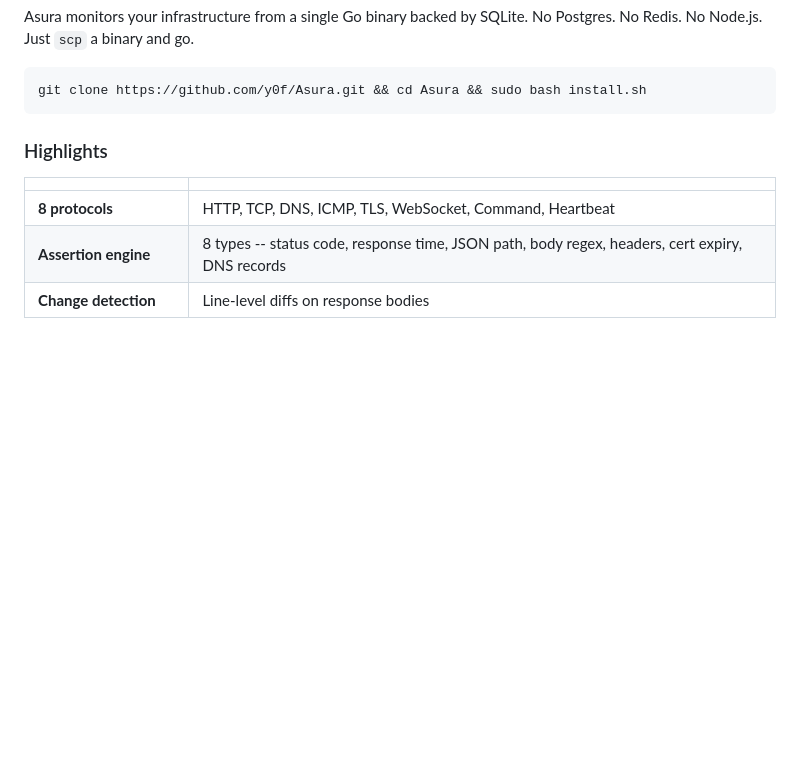
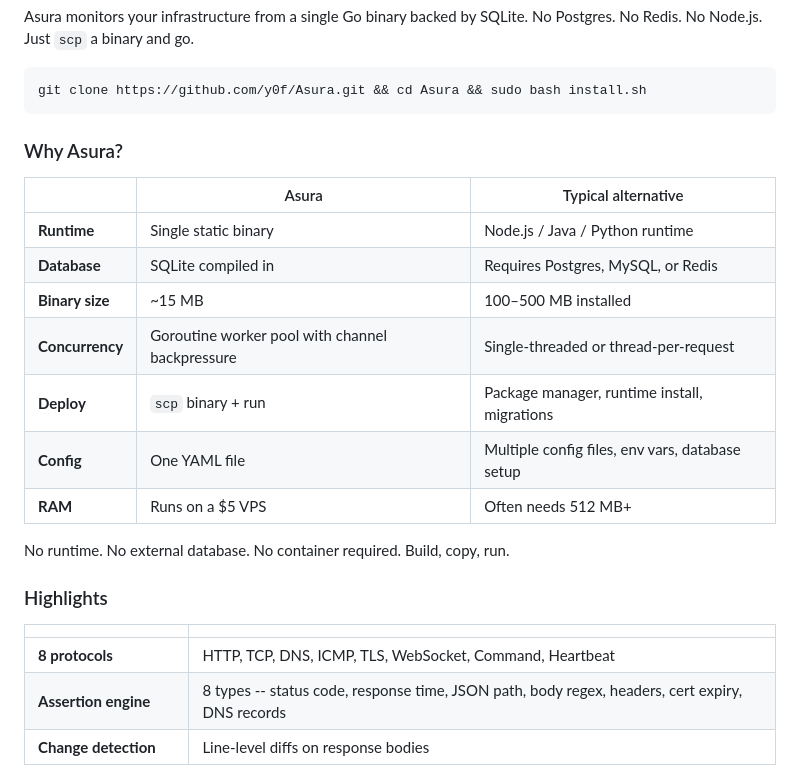
Before and after one commit to y0f/Asura, a Markdown page: README.md, the part around the change. GitHub-like rendering; blank space fills up the shorter version.

Commit message:
Add Why Asura comparison section to README

````diff
--- a/README.md
+++ b/README.md
@@ -24,6 +24,20 @@ Asura monitors your infrastructure from a single Go binary backed by SQLite. No
 ```bash
 git clone https://github.com/y0f/Asura.git && cd Asura && sudo bash install.sh
 ```
+
+### Why Asura?
+
+| | Asura | Typical alternative |
+|---|---|---|
+| **Runtime** | Single static binary | Node.js / Java / Python runtime |
+| **Database** | SQLite compiled in | Requires Postgres, MySQL, or Redis |
+| **Binary size** | ~15 MB | 100–500 MB installed |
+| **Concurrency** | Goroutine worker pool with channel backpressure | Single-threaded or thread-per-request |
+| **Deploy** | `scp` binary + run | Package manager, runtime install, migrations |
+| **Config** | One YAML file | Multiple config files, env vars, database setup |
+| **RAM** | Runs on a $5 VPS | Often needs 512 MB+ |
+
+No runtime. No external database. No container required. Build, copy, run.
 
 ### Highlights
 
````
